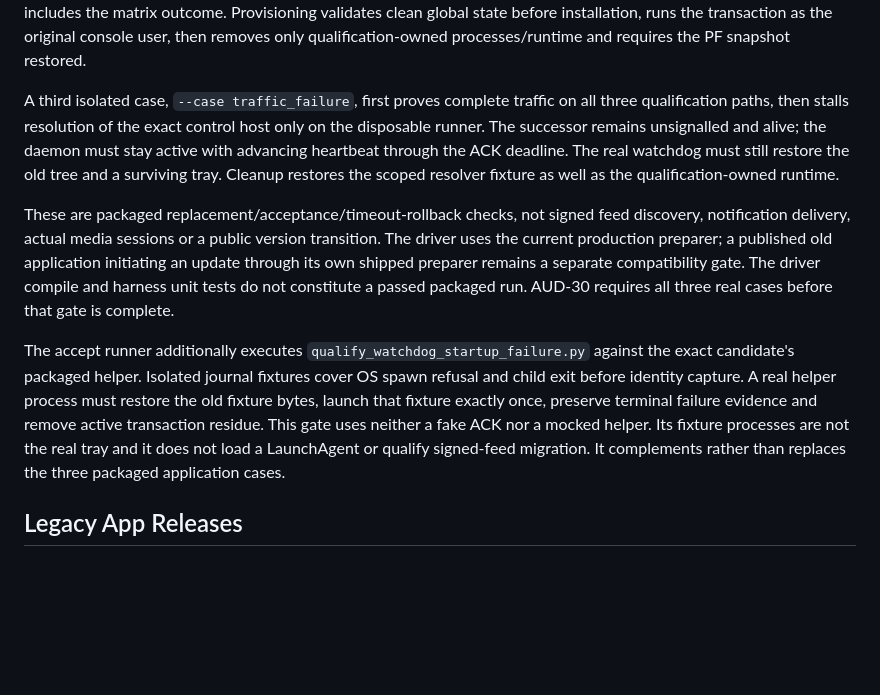
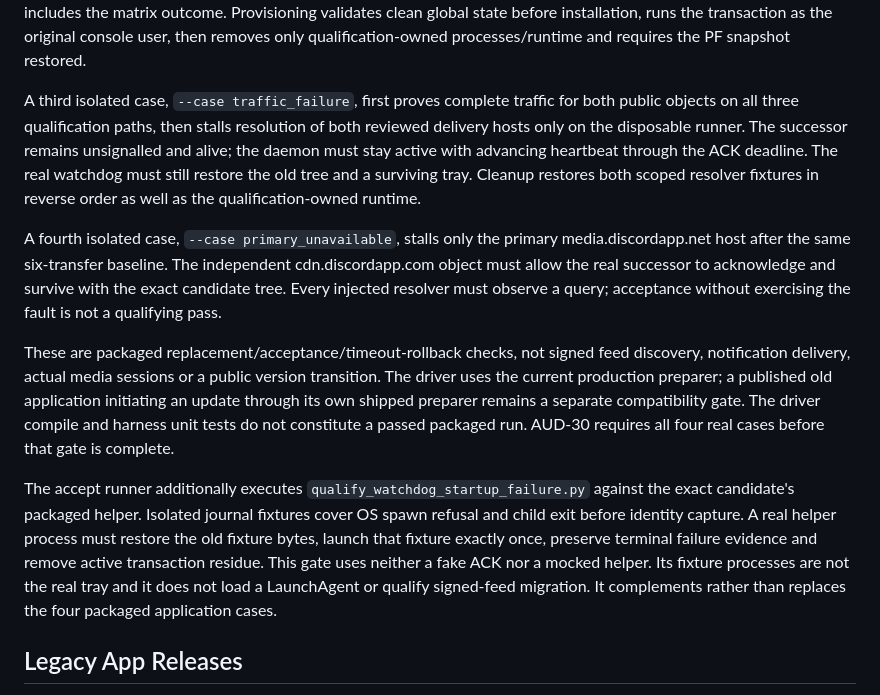
Before and after one commit to aiwaki/slipstream, a Markdown page: docs/RELEASES.md, the part around the change. Drawn GitHub-style; blank space fills up the shorter version.

Commit message:
docs: align release qualification with four fault scenarios

```diff
--- a/docs/RELEASES.md
+++ b/docs/RELEASES.md
@@ -109,18 +109,25 @@ installation, runs the transaction as the original console user, then removes
 only qualification-owned processes/runtime and requires the PF snapshot restored.
 
 A third isolated case, `--case traffic_failure`, first proves complete traffic
-on all three qualification paths, then stalls resolution of the exact control
-host only on the disposable runner. The successor remains unsignalled and alive;
+for both public objects on all three qualification paths, then stalls resolution
+of both reviewed delivery hosts only on the disposable runner. The successor remains unsignalled and alive;
 the daemon must stay active with advancing heartbeat through the ACK deadline.
 The real watchdog must still restore the old tree and a surviving tray. Cleanup
-restores the scoped resolver fixture as well as the qualification-owned runtime.
+restores both scoped resolver fixtures in reverse order as well as the
+qualification-owned runtime.
+
+A fourth isolated case, `--case primary_unavailable`, stalls only the primary
+media.discordapp.net host after the same six-transfer baseline. The independent
+cdn.discordapp.com object must allow the real successor to acknowledge and
+survive with the exact candidate tree. Every injected resolver must observe a
+query; acceptance without exercising the fault is not a qualifying pass.
 
 These are packaged replacement/acceptance/timeout-rollback checks, not signed
 feed discovery, notification delivery, actual media sessions or a public version
 transition. The driver uses the current production preparer; a published old
 application initiating an update through its own shipped preparer remains a
 separate compatibility gate. The driver compile and harness unit tests do not
-constitute a passed packaged run. AUD-30 requires all three real cases before
+constitute a passed packaged run. AUD-30 requires all four real cases before
 that gate is complete.
 
 The accept runner additionally executes `qualify_watchdog_startup_failure.py`
@@ -130,7 +137,7 @@ must restore the old fixture bytes, launch that fixture exactly once, preserve
 terminal failure evidence and remove active transaction residue. This gate
 uses neither a fake ACK nor a mocked helper. Its fixture processes are not the
 real tray and it does not load a LaunchAgent or qualify signed-feed migration.
-It complements rather than replaces the three packaged application cases.
+It complements rather than replaces the four packaged application cases.
 
 ## Legacy App Releases
 
```
